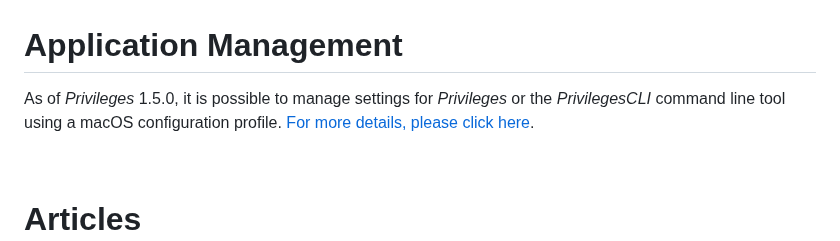
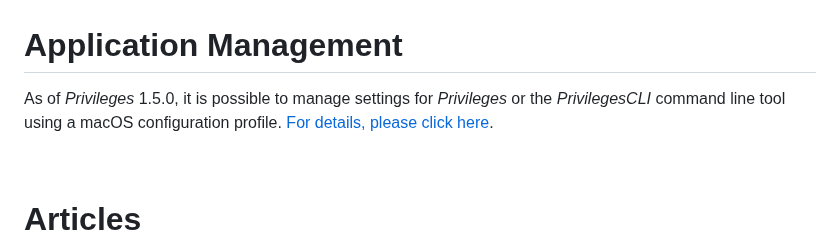
Before and after one commit to SAP/macOS-enterprise-privileges, a Markdown page: README.md, the part around the change. GitHub-like rendering.

```diff
--- a/README.md
+++ b/README.md
@@ -74,7 +74,7 @@ Working as standard user instead of an administrator adds another layer of secur
 <br/>
 
 # Application Management
-As of _Privileges_ 1.5.0, it is possible to manage settings for _Privileges_ or the _PrivilegesCLI_ command line tool using a macOS configuration profile. [For more details, please click here](https://github.com/SAP/macOS-enterprise-privileges/wiki/Managing-Privileges).
+As of _Privileges_ 1.5.0, it is possible to manage settings for _Privileges_ or the _PrivilegesCLI_ command line tool using a macOS configuration profile. [For details, please click here](https://github.com/SAP/macOS-enterprise-privileges/wiki/Managing-Privileges).
 
 <br/>
 
```
